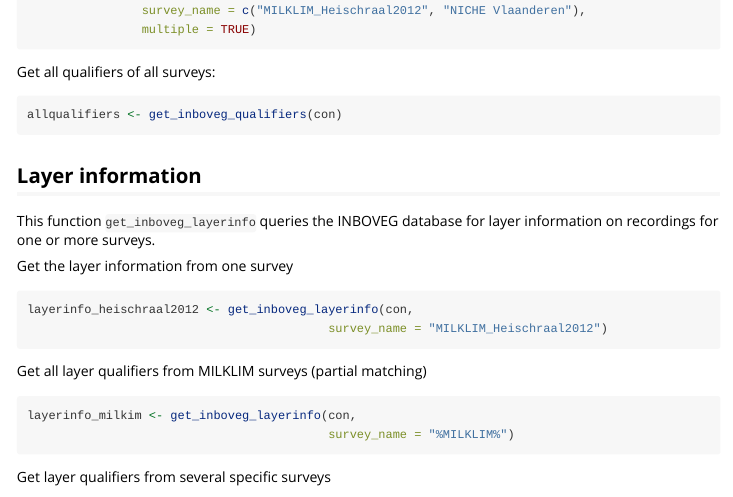
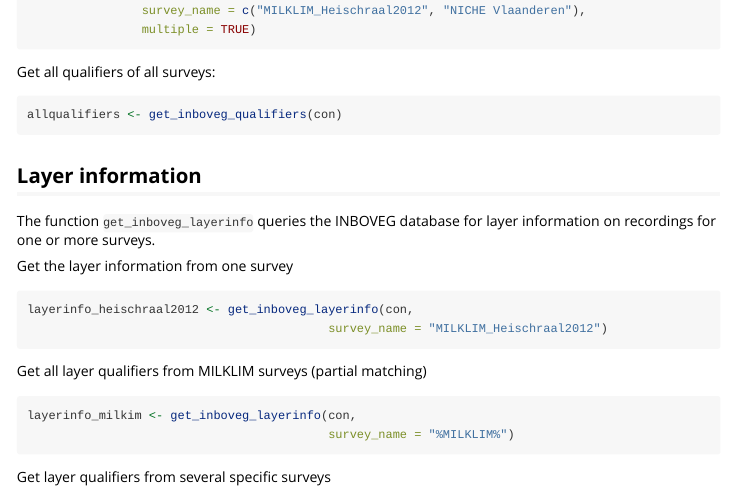
Before and after one commit to inbo/inbodb, an R Markdown document (vignettes/get_data_inboveg.Rmd): the page in a window 1100 px wide, from 4820 px down. Rendered offline with R 4.5, knitr and Pandoc, with nearby package versions; some code elsewhere in the file could not run offline; long lines of code are wrapped.

Commit message:
Update vignettes/get_data_inboveg.Rmd
Co-authored-by: Hans Van Calster <hans.vancalster@inbo.be>

````diff
--- a/vignettes/get_data_inboveg.Rmd
+++ b/vignettes/get_data_inboveg.Rmd
@@ -247,7 +247,7 @@ allqualifiers <- get_inboveg_qualifiers(con)
 ```
 
 ## Layer information
-This function `get_inboveg_layerinfo` queries the INBOVEG database for layer information on recordings  for one or more surveys.
+The function `get_inboveg_layerinfo` queries the INBOVEG database for layer information on recordings  for one or more surveys.
 
 Get the layer information from one survey
 
````
